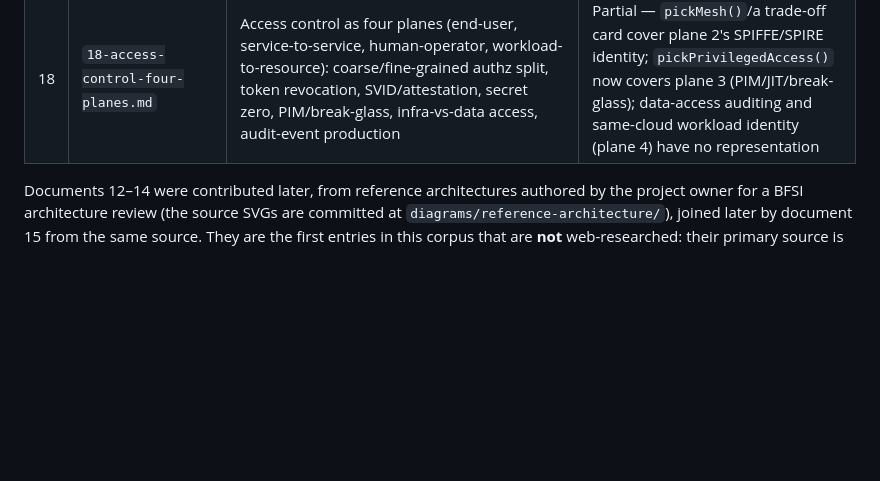
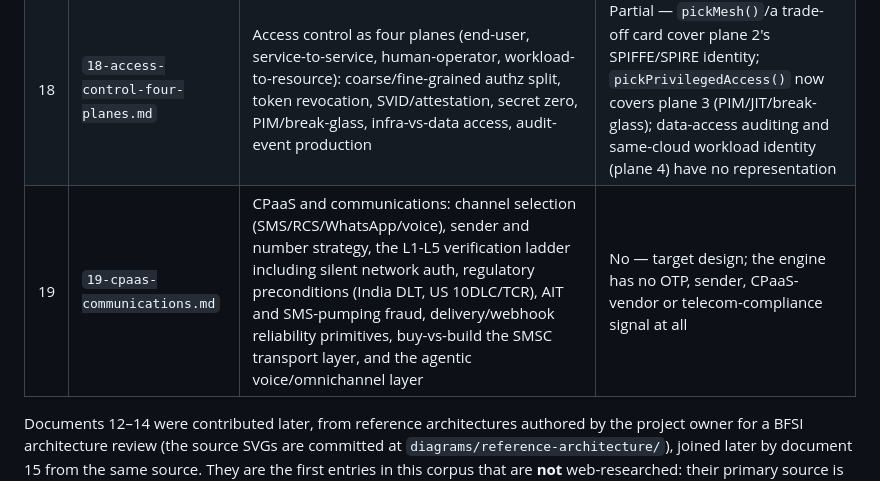
Before and after one commit to Muneeb7860/ai-stack-advisor, a Markdown page: docs/use-case-knowledge-base/00-INDEX-AND-INGESTION-GUIDE.md, the part around the change. Rendered like a GitHub page; blank space fills up the shorter version.

```diff
--- a/docs/use-case-knowledge-base/00-INDEX-AND-INGESTION-GUIDE.md
+++ b/docs/use-case-knowledge-base/00-INDEX-AND-INGESTION-GUIDE.md
@@ -153,6 +153,7 @@ non-emptiness, not content quality, the same enforcement ceiling as the `Status:
 | 16 | `16-testing-strategy-and-environments.md` | Functional test pyramid, the four named performance-test types, three test-data strategies (masked/synthetic/subsetted), DR-as-evidence | Partial — `pickTestingStrategy()` covers the pyramid, named load/soak tests, and the test-data-masking rule; resilience/chaos testing and DR-drill verification are not surfaced |
 | 17 | `17-multi-cloud-bridging.md` | Constraint-first framing for a split-provider architecture, three cross-cloud bridging mechanisms, workload identity federation, cache-locally/cross-async latency mitigation | Partial — `pickMultiCloudBridging()` covers the framing, IaC-source, interconnect-tier, and federation guidance once a `multiCloudMentioned` signal fires; `pickCloud()` remains structurally single-answer |
 | 18 | `18-access-control-four-planes.md` | Access control as four planes (end-user, service-to-service, human-operator, workload-to-resource): coarse/fine-grained authz split, token revocation, SVID/attestation, secret zero, PIM/break-glass, infra-vs-data access, audit-event production | Partial — `pickMesh()`/a trade-off card cover plane 2's SPIFFE/SPIRE identity; `pickPrivilegedAccess()` now covers plane 3 (PIM/JIT/break-glass); data-access auditing and same-cloud workload identity (plane 4) have no representation |
+| 19 | `19-cpaas-communications.md` | CPaaS and communications: channel selection (SMS/RCS/WhatsApp/voice), sender and number strategy, the L1-L5 verification ladder including silent network auth, regulatory preconditions (India DLT, US 10DLC/TCR), AIT and SMS-pumping fraud, delivery/webhook reliability primitives, buy-vs-build the SMSC transport layer, and the agentic voice/omnichannel layer | No — target design; the engine has no OTP, sender, CPaaS-vendor or telecom-compliance signal at all |
 
 Documents 12–14 were contributed later, from reference architectures authored by the project owner
 for a BFSI architecture review (the source SVGs are committed at
```
Also changed, not shown: README.md (+1 -1 lines), docs/use-case-knowledge-base/19-cpaas-communications.md (added, +255 -0 lines).
